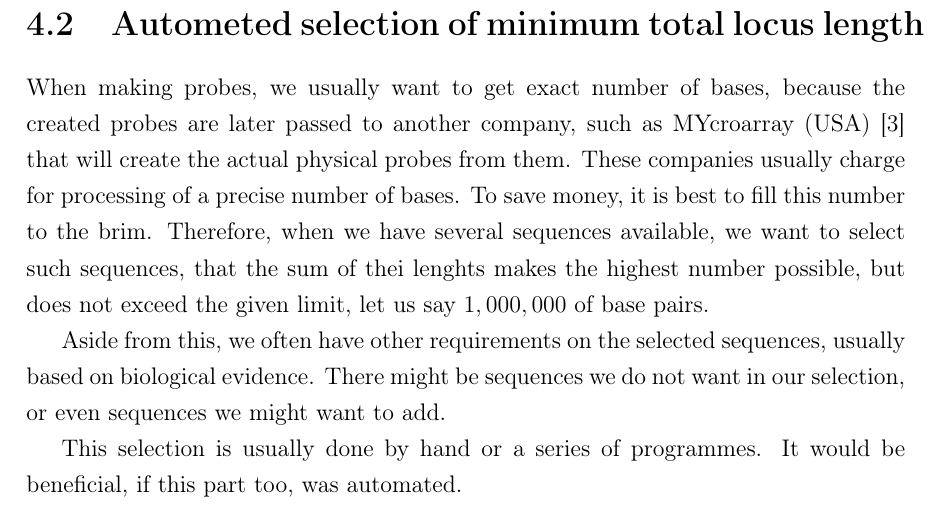
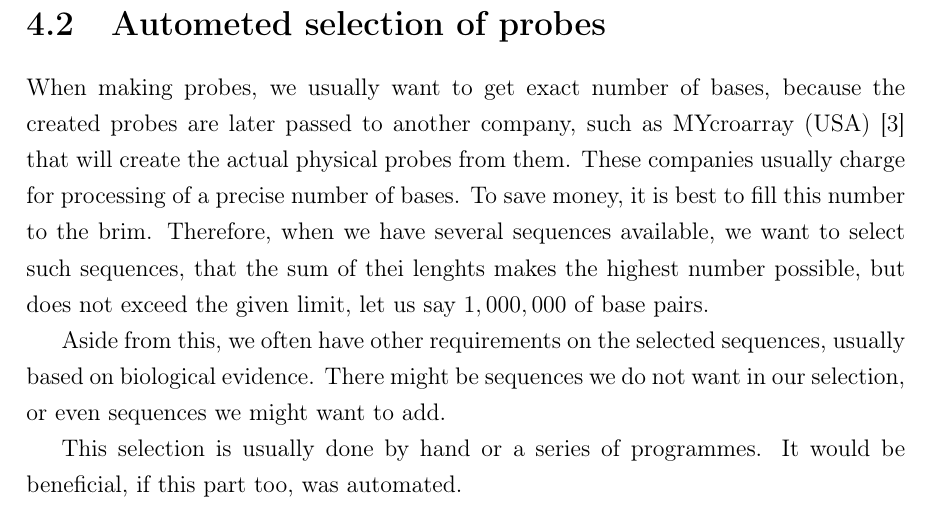
Before and after one commit to Sandyna/bachelor_thesis, a LaTeX thesis (thesis/main.tex, which reads thesis/results.tex): part of page 24 of 29, cut at the place of the change. Compiled offline with pdfLaTeX.

Commit message:
minor fixes

```diff
--- a/thesis/results.tex
+++ b/thesis/results.tex
@@ -34,7 +34,7 @@ probes against nickel and metallic genes and primarily picked those with the gre
 
 %Where do these data come from? Add some statistics
 
-\section{Autometed selection of minimum total locus length}
+\section{Autometed selection of probes}
 
 %Definition of the problem goes here
 When making probes, we usually want to get exact number of bases, because the created probes are later passed to another
```
Also changed, not shown: thesis/main.pdf, 4 other files.
